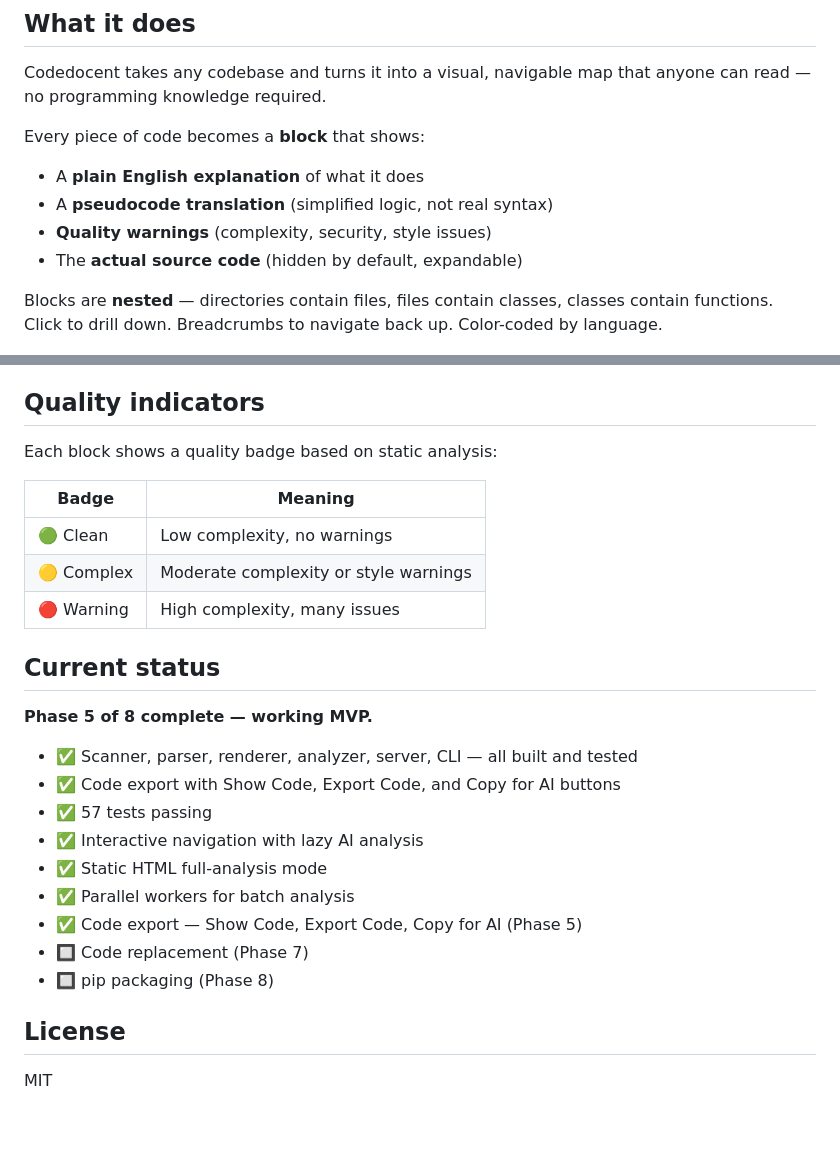
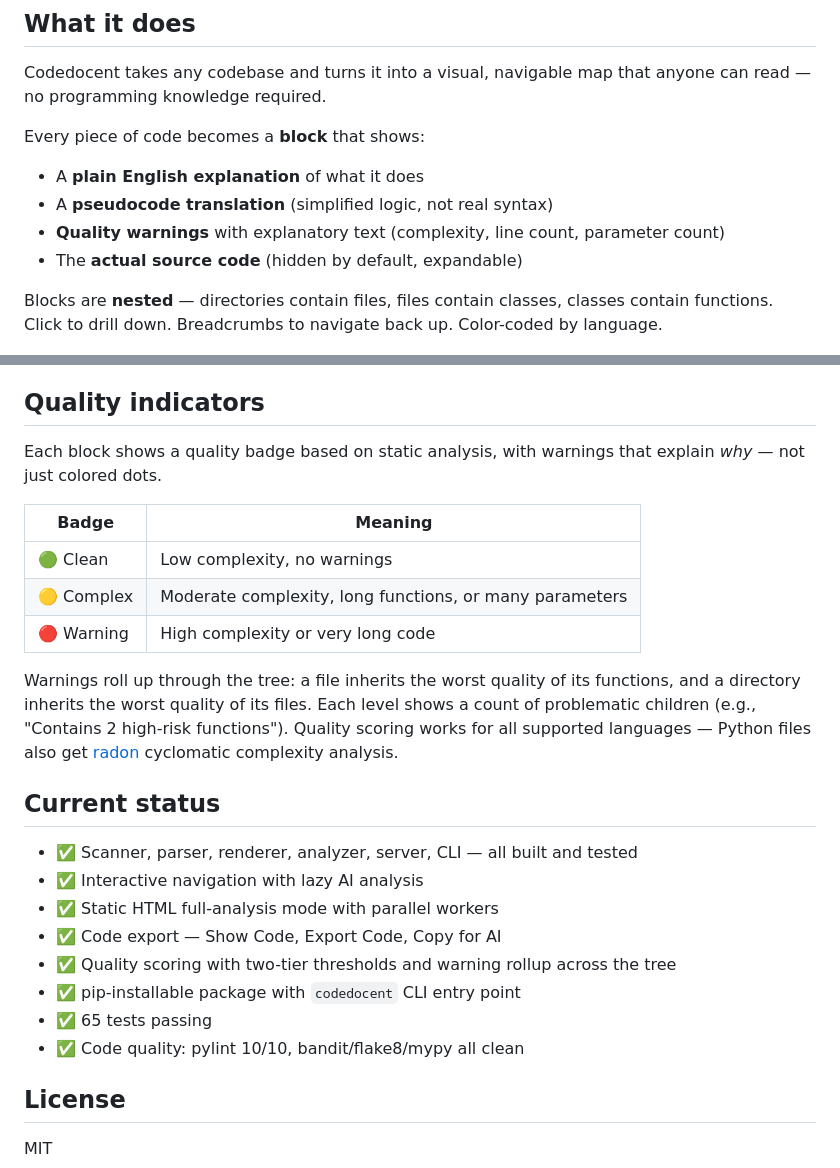
Before and after one commit to clanker-lover/codedocent, a Markdown page: README.md, 2 parts joined by grey strips. Rendered like a GitHub page; blank space fills up the shorter version.

Commit message:
Update README to reflect Phase 6 completion and code quality status
Co-Authored-By: Claude Opus 4.6 <noreply@anthropic.com>

```diff
--- a/README.md
+++ b/README.md
@@ -15,7 +15,7 @@ Codedocent takes any codebase and turns it into a visual, navigable map that any
 Every piece of code becomes a **block** that shows:
 - A **plain English explanation** of what it does
 - A **pseudocode translation** (simplified logic, not real syntax)
-- **Quality warnings** (complexity, security, style issues)
+- **Quality warnings** with explanatory text (complexity, line count, parameter count)
 - The **actual source code** (hidden by default, expandable)
 
 Blocks are **nested** — directories contain files, files contain classes, classes contain functions. Click to drill down. Breadcrumbs to navigate back up. Color-coded by language.
@@ -104,27 +104,26 @@ Codedocent works with any model from the [Ollama library](https://ollama.com/lib
 
 ## Quality indicators
 
-Each block shows a quality badge based on static analysis:
+Each block shows a quality badge based on static analysis, with warnings that explain *why* — not just colored dots.
 
 | Badge | Meaning |
 |-------|---------|
 | 🟢 Clean | Low complexity, no warnings |
-| 🟡 Complex | Moderate complexity or style warnings |
-| 🔴 Warning | High complexity, many issues |
+| 🟡 Complex | Moderate complexity, long functions, or many parameters |
+| 🔴 Warning | High complexity or very long code |
+
+Warnings roll up through the tree: a file inherits the worst quality of its functions, and a directory inherits the worst quality of its files. Each level shows a count of problematic children (e.g., "Contains 2 high-risk functions"). Quality scoring works for all supported languages — Python files also get [radon](https://radon.readthedocs.io/) cyclomatic complexity analysis.
 
 ## Current status
 
-**Phase 5 of 8 complete — working MVP.**
-
 - ✅ Scanner, parser, renderer, analyzer, server, CLI — all built and tested
-- ✅ Code export with Show Code, Export Code, and Copy for AI buttons
-- ✅ 57 tests passing
 - ✅ Interactive navigation with lazy AI analysis
-- ✅ Static HTML full-analysis mode
-- ✅ Parallel workers for batch analysis
-- ✅ Code export — Show Code, Export Code, Copy for AI (Phase 5)
-- 🔲 Code replacement (Phase 7)
-- 🔲 pip packaging (Phase 8)
+- ✅ Static HTML full-analysis mode with parallel workers
+- ✅ Code export — Show Code, Export Code, Copy for AI
+- ✅ Quality scoring with two-tier thresholds and warning rollup across the tree
+- ✅ pip-installable package with `codedocent` CLI entry point
+- ✅ 65 tests passing
+- ✅ Code quality: pylint 10/10, bandit/flake8/mypy all clean
 
 ## License
 
```
